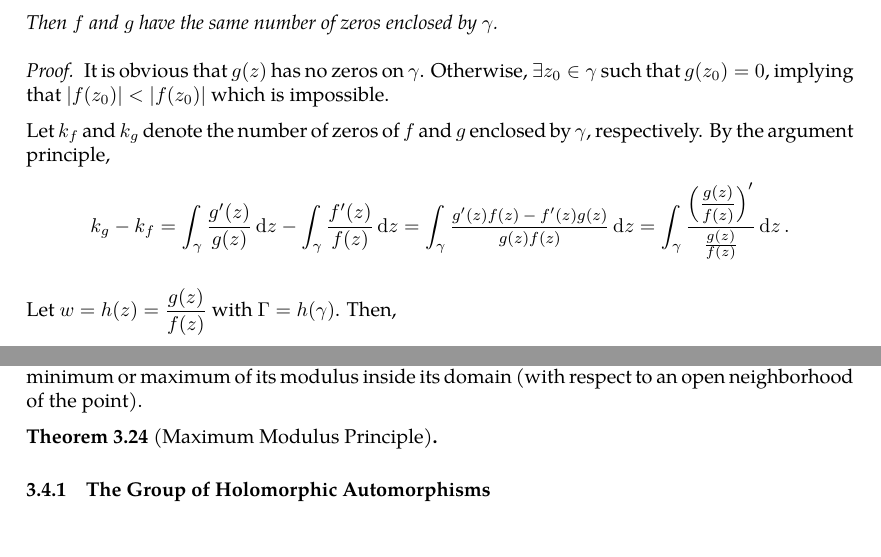
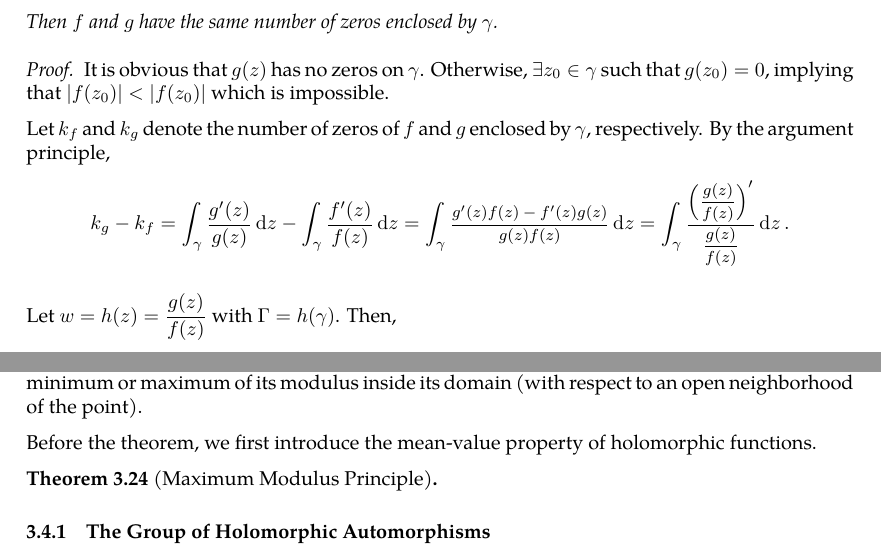
Before and after one commit to slipperking/complex-analysis-latex, a LaTeX document (main.tex): two parts of pages 47 and 49 of 50, joined at a grey line, cut so that both start at the same text. Compiled offline with pdfLaTeX.

Commit message:
overleaf_to_git (Sun Jun  8 10:17:40 2025 -0700): update main.tex from r8916 to r8918

```diff
--- a/main.tex
+++ b/main.tex
@@ -1184,7 +1184,7 @@ This profound result proves that the number of zeros of a holomorphic function e
     It is obvious that \(g(z)\) has no zeros on \(\gamma\). Otherwise, \(\exists z_0\in\gamma\) such that \(g\paren{z_0}=0\), implying that \(\abs{f\paren{z_0}}<\abs{f\paren{z_0}}\) which is impossible.
 
     Let \(k_f\) and \(k_g\) denote the number of zeros of \(f\) and \(g\) enclosed by \(\gamma\), respectively. By the argument principle,
-    \[k_g-k_f=\int_{\gamma}\frac{g'(z)}{g(z)}\ddz-\int_\gamma\frac{f'(z)}{f(z)}\ddz=\int_\gamma\mfrac{g'(z)f(z)-f'(z)g(z)}{g(z)f(z)}\ddz=\int_\gamma\frac{\paren{\mfrac{g(z)}{f(z)}}'}{\frac{g(z)}{f(z)}}\ddz.\]
+    \[k_g-k_f=\int_{\gamma}\frac{g'(z)}{g(z)}\ddz-\int_\gamma\frac{f'(z)}{f(z)}\ddz=\int_\gamma\mfrac{g'(z)f(z)-f'(z)g(z)}{g(z)f(z)}\ddz=\int_\gamma\frac{\paren{\mfrac{g(z)}{f(z)}}'}{\mfrac{g(z)}{f(z)}}\ddz.\]
 
     Let \(w=h(z)=\frac{g(z)}{f(z)}\) with \(\Gamma=h(\gamma)\). Then, \[k_g-k_f=\int_\Gamma\frac{\dd{w}}{w}.\]
     From \eqref{eq:rouche}, by dividing both sides by \(f(z)\), we obtain \(\abs{w-1}<1\). Then \(\Gamma\) lies in the open disk \(D(1,1)\), which will never intersect or enclose 0. Then by \autoref{lemma:cauchyintegraltheoremoversimplyconnectedset}, \[k_g-k_f=\int_\Gamma\frac{\dd{w}}{w}=0,\] as desired.
@@ -1240,6 +1240,8 @@ Indeed, suppose a holomorphic function attained a local minimum of its modulus a
 For comparison, consider the real function \(x^2\). Shifting it upward removes the zero of multiplicity 2 at \(x=0\) in \(\mathbb{R}\), while shifting it downward causes that zero to split into two simple zeros. The latter behavior agrees with \autoref{thm:holomorphiczerosstabilityundershifts}, and provides a helpful way to visualize the stability of zeros in two dimensions. However, the fact that the zero is not preserved under a positive shift highlights a key difference between real differentiable functions and holomorphic functions.
 
 This preludes to the following fact: a non-constant holomorphic function cannot attain a local minimum or maximum of its modulus inside its domain (with respect to an open neighborhood of the point).
+
+Before the theorem, we first introduce the mean-value property of holomorphic functions.
 \begin{theorem}[Maximum Modulus Principle]\label{thm:maximummodulus}
 
 \end{theorem}
```
